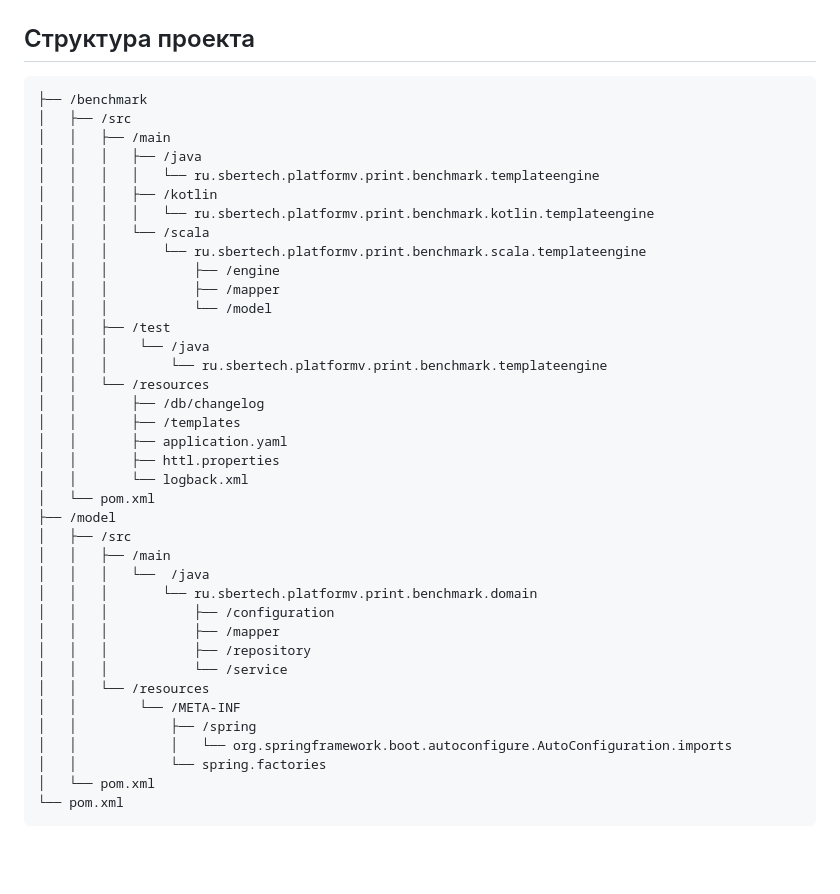
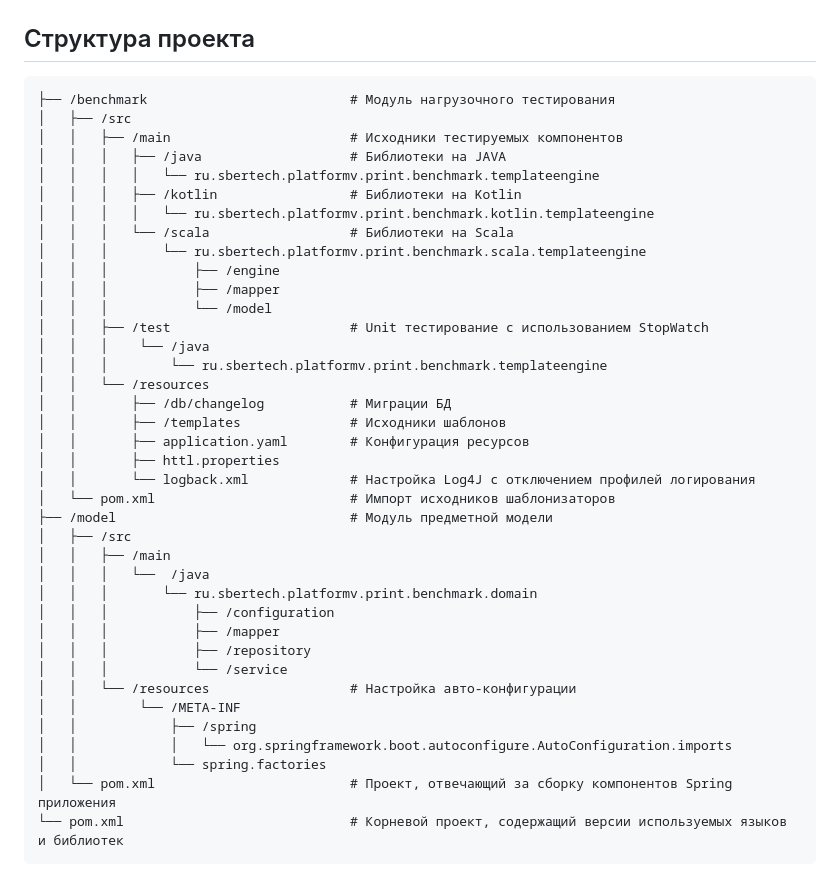
Before and after one commit to rodkot/Snapster, a Markdown page: README.md, the part around the change. GitHub-like rendering; blank space fills up the shorter version.

Commit message:
DCGN-3957 Добавил описание компонентов структурной схемы проекта

````diff
--- a/README.md
+++ b/README.md
@@ -34,29 +34,29 @@
 ## Структура проекта
 
 ```html
-├── /benchmark
+├── /benchmark                          # Модуль нагрузочного тестирования
 │   ├── /src
-│   │	├── /main
-│   │	│   ├── /java
+│   │	├── /main                       # Исходники тестируемых компонентов
+│   │	│   ├── /java                   # Библиотеки на JAVA
 │   │   │   │   └── ru.sbertech.platformv.print.benchmark.templateengine
-│   │	│   ├── /kotlin
+│   │	│   ├── /kotlin                 # Библиотеки на Kotlin
 │   │   │   │   └── ru.sbertech.platformv.print.benchmark.kotlin.templateengine
-│   │	│   └── /scala
+│   │	│   └── /scala                  # Библиотеки на Scala
 │   │   │       └── ru.sbertech.platformv.print.benchmark.scala.templateengine
 │   │   │           ├── /engine
 │   │   │           ├── /mapper
 │   │   │           └── /model
-│   │   ├── /test
+│   │   ├── /test                       # Unit тестирование с использованием StopWatch
 │   │   │    └── /java
 │   │   │        └── ru.sbertech.platformv.print.benchmark.templateengine
 │   │   └── /resources
-│   │       ├── /db/changelog
-│   │       ├── /templates
-│   │       ├── application.yaml
+│   │       ├── /db/changelog           # Миграции БД
+│   │       ├── /templates              # Исходники шаблонов
+│   │       ├── application.yaml        # Конфигурация ресурсов
 │   │       ├── httl.properties
-│   │       └── logback.xml
-│   └── pom.xml
-├── /model
+│   │       └── logback.xml             # Настройка Log4J с отключением профилей логирования
+│   └── pom.xml                         # Импорт исходников шаблонизаторов
+├── /model                              # Модуль предметной модели
 │   ├── /src
 │   │	├── /main
 │   │	│   └──  /java
@@ -65,11 +65,11 @@
 │   │   │           ├── /mapper
 │   │   │           ├── /repository
 │   │   │           └── /service
-│   │   └── /resources
+│   │   └── /resources                  # Настройка авто-конфигурации
 │   │        └── /META-INF
 │   │            ├── /spring
 │   │            │   └── org.springframework.boot.autoconfigure.AutoConfiguration.imports
 │   │            └── spring.factories
-│   └── pom.xml
-└── pom.xml
+│   └── pom.xml                         # Проект, отвечающий за сборку компонентов Spring приложения
+└── pom.xml                             # Корневой проект, содержащий версии используемых языков и библиотек
 ```
````
